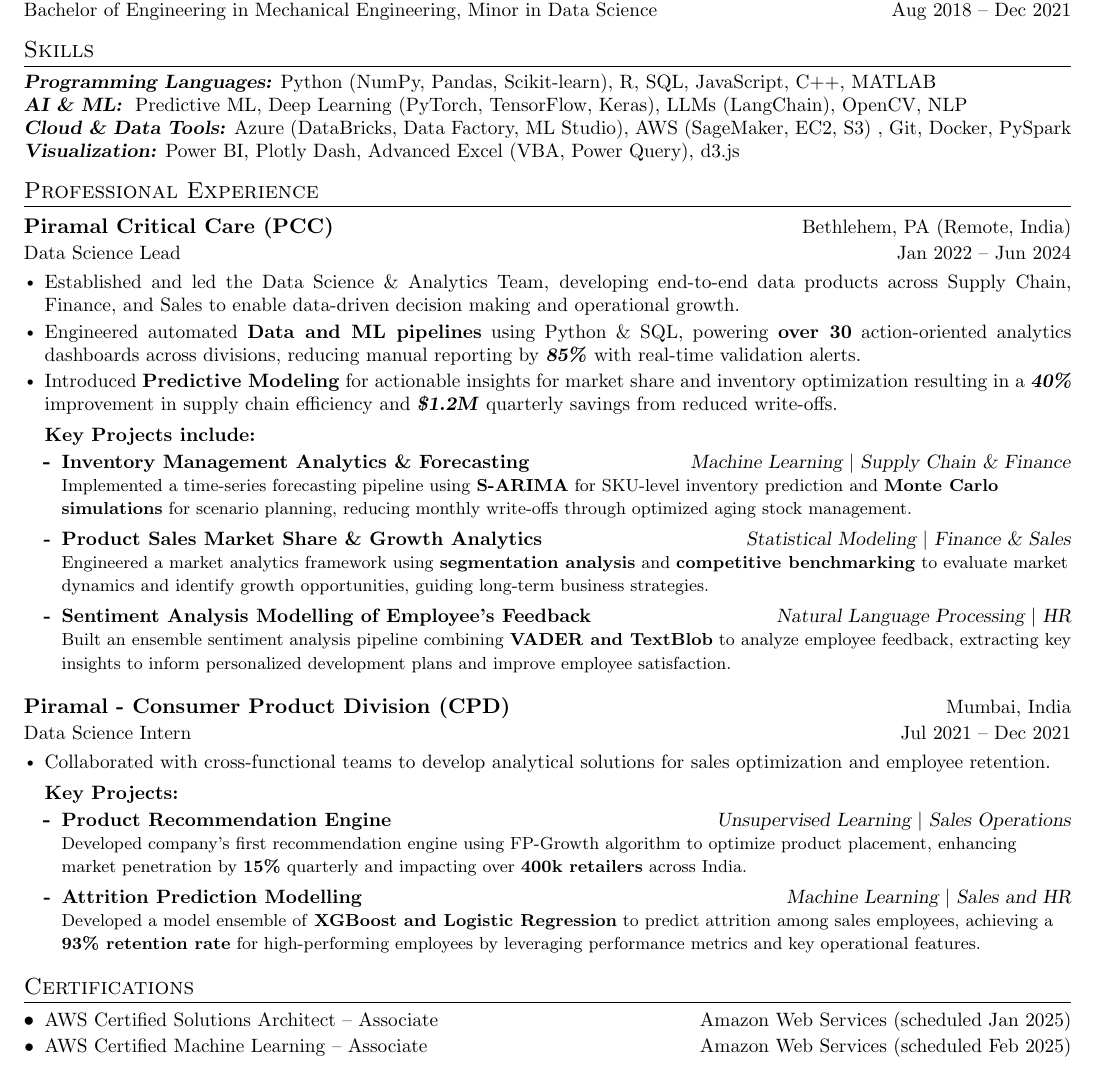
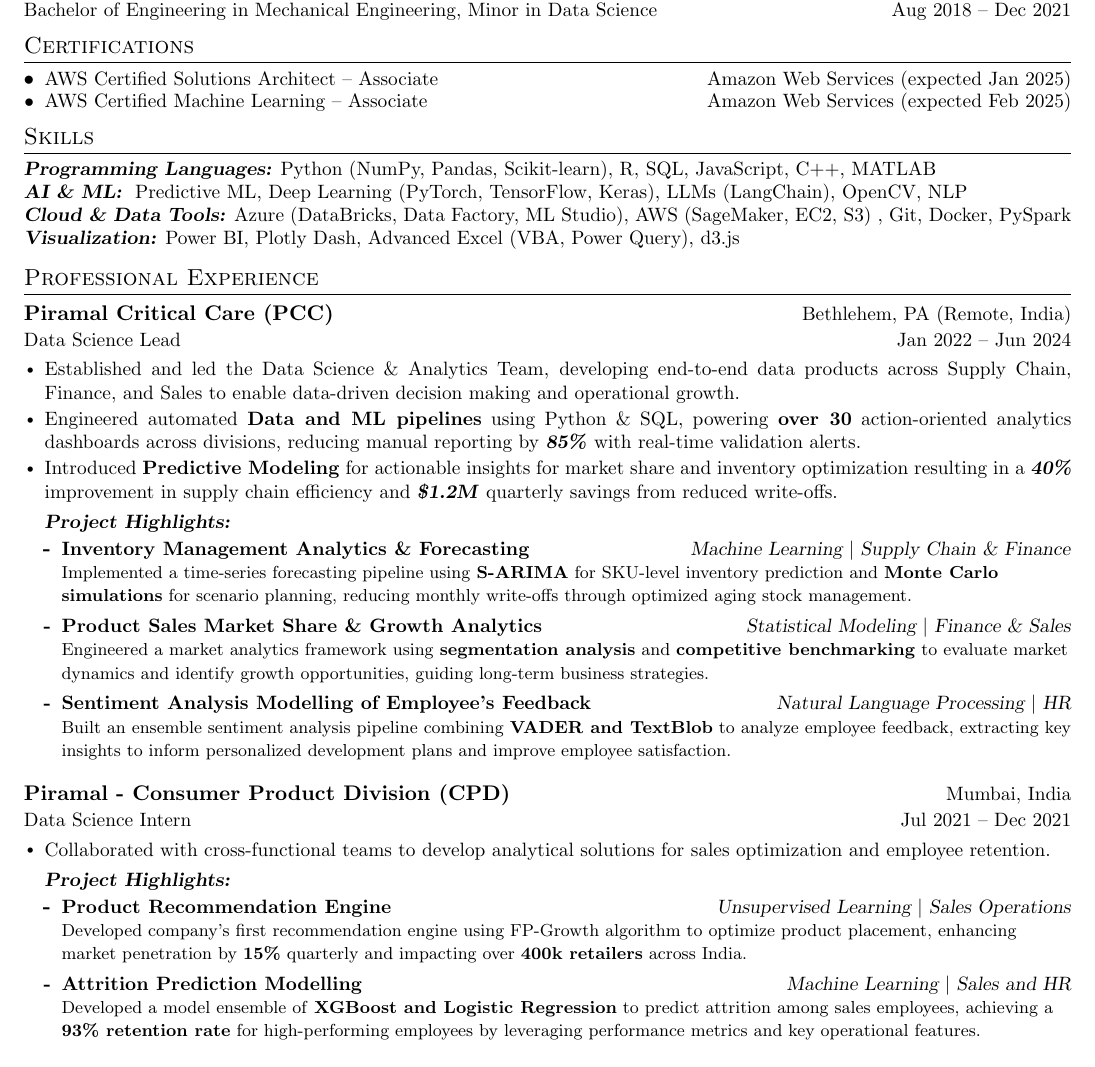
Before and after one commit to vishugp/Resume, a LaTeX document (main.tex): part of the page, cut so that both start at the same text. Compiled offline with pdfLaTeX.

Commit message:
Updated some keywords

```diff
--- a/main.tex
+++ b/main.tex
@@ -223,11 +223,23 @@
 \setlist[itemize]{leftmargin=0.38cm}
 
 
+%-----------CERTIFICATIONS-----------
+\vspace{-14pt}
+\section{\large{Certifications}}
+
+\vspace{2px}
+\resumeItemListStart
+\resumeItem{AWS Certified Solutions Architect – Associate}
+\hfill{Amazon Web Services (expected Jan 2025)}
+
+\vspace{-7pt}
+\resumeItem{AWS Certified Machine Learning – Associate}\hfill{Amazon Web Services (expected Feb 2025)}
+\resumeItemListEnd
 
 
 
 %----------- SKILLS-----------
-\vspace{-12pt}
+\vspace{-26pt}
 \section{\large{Skills}}
  \begin{itemize}[leftmargin=0.00in, label={}]
     \small{\item{
@@ -438,7 +450,7 @@
     \resumeItemListEnd
 
     \vspace{-7pt}
-    \hspace{0.38cm}{\small \textbf{Key Projects include:}}
+    \hspace{0.38cm}{\small \textbf{\textsl{Project Highlights:}}}
     \vspace{-7pt}
     \begin{itemize}[leftmargin=0.27in]
     \resumeProjectItem{\textbf{Inventory Management Analytics \& Forecasting} \hfill \textsl{Machine Learning $|$ Supply Chain \& Finance}\\
@@ -462,7 +474,7 @@
     \resumeItem{Collaborated with cross-functional teams to develop analytical solutions for sales optimization and employee retention.}
     \resumeItemListEnd
     \vspace{-7pt}
-    \hspace{0.38cm}{\small \textbf{Key Projects:}}
+    \hspace{0.38cm}{\small \textbf{\textsl{Project Highlights:}}}
     \vspace{-7pt}
     \begin{itemize}[leftmargin=0.27in]
     \resumeProjectItem{\textbf{Product Recommendation Engine} \hfill \textsl{Unsupervised Learning $|$ Sales Operations}\\
@@ -474,18 +486,5 @@
 
 \resumeSubHeadingListEnd
 
-%-----------CERTIFICATIONS-----------
-\vspace{-22pt}
-\section{\large{Certifications}}
-
-\vspace{2px}
-\resumeItemListStart
-\resumeItem{AWS Certified Solutions Architect – Associate}
-\hfill{Amazon Web Services (scheduled Jan 2025)}
-
-\vspace{-5pt}
-\resumeItem{AWS Certified Machine Learning – Associate}\hfill{Amazon Web Services (scheduled Feb 2025)}
-\resumeItemListEnd
-
 %-------------------------------------------
 \end{document}
```
Also changed, not shown: Vish_MSDS_Resume.pdf.
